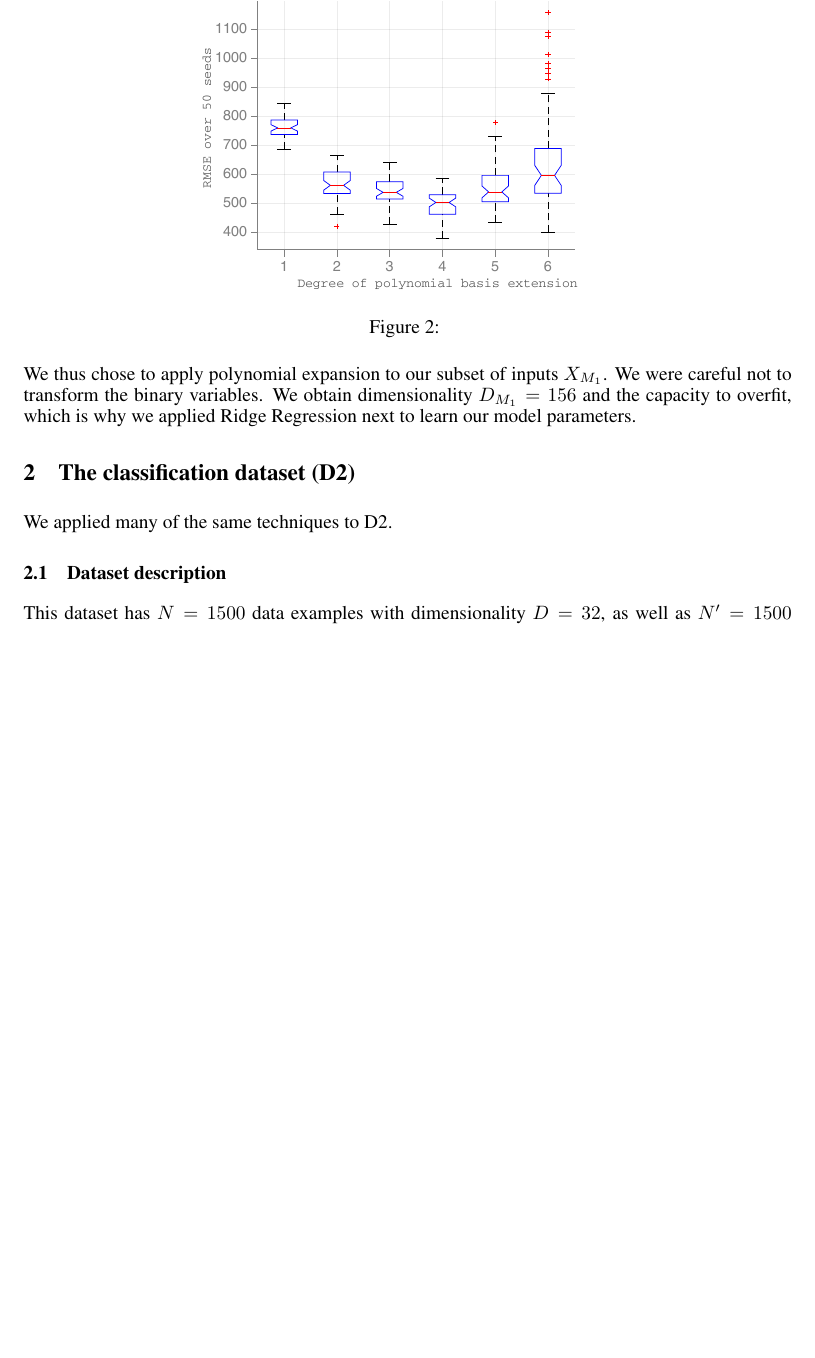
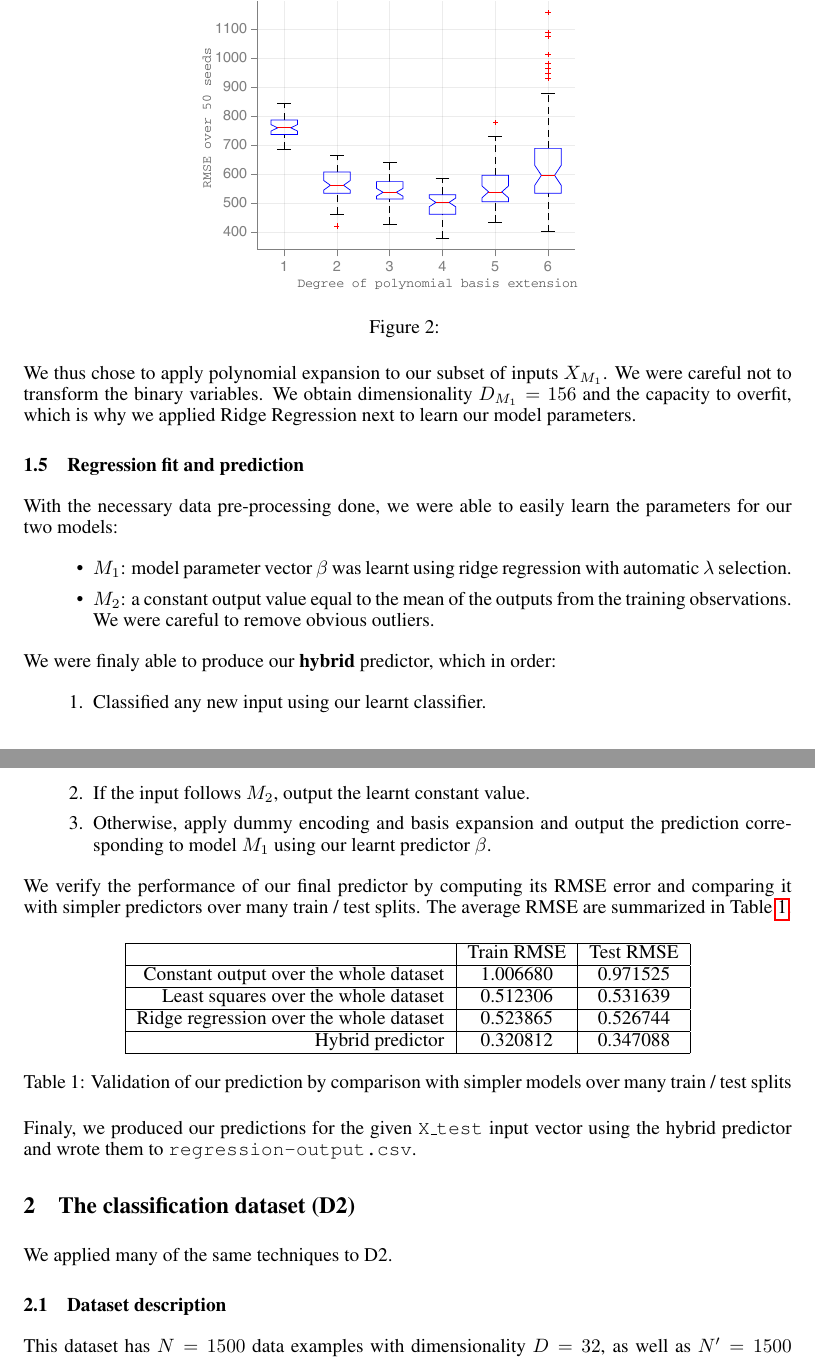
Before and after one commit to FASLADODO/ml-project-1, a LaTeX paper (report/report.tex): part of page 3 of 4 before the commit and two parts of pages 3 and 4 of 5 after it, the two joined at a grey line, cut so that both start at the same text, the shorter picture padded with empty space. Compiled offline with pdfLaTeX.

Commit message:
Report: regression fit and prediction + summary of error results

```diff
--- a/report/report.tex
+++ b/report/report.tex
@@ -105,6 +105,43 @@ EPFL \\
 
   We thus chose to apply polynomial expansion to our subset of inputs $X_{M_1}$. We were careful not to transform the binary variables. We obtain dimensionality $D_{M_1} = 156$ and the capacity to overfit, which is why we applied Ridge Regression next to learn our model parameters.
 
+  \subsection{Regression fit and prediction}
+  With the necessary data pre-processing done, we were able to easily learn the parameters for our two models:
+  \begin{itemize}
+    \item $M_1$: model parameter vector $\beta$ was learnt using ridge regression with automatic $\lambda$ selection.
+    \item $M_2$: a constant output value equal to the mean of the outputs from the training observations. We were careful to remove obvious outliers.
+  \end{itemize}
+
+  We were finaly able to produce our \textbf{hybrid} predictor, which in order:
+  \begin{enumerate}
+    \item Classified any new input using our learnt classifier.
+    \item If the input follows $M_2$, output the learnt constant value.
+    \item Otherwise, apply dummy encoding and basis expansion and output the prediction corresponding to model $M_1$ using our learnt predictor $\beta$.
+  \end{enumerate}
+
+  We verify the performance of our final predictor by computing its RMSE error and comparing it with simpler predictors over many train / test splits. The average RMSE are summarized in Table \ref{predictorValidation}.
+
+  \begin{table}[h]
+    \center
+    \begin{tabular}{|r|c|c|}
+      \hline
+                                              & Train RMSE & Test RMSE \\
+      \hline
+      Constant output over the whole dataset  & 1.006680   & 0.971525 \\
+      \hline
+      Least squares over the whole dataset    & 0.512306   & 0.531639 \\
+      \hline
+      Ridge regression over the whole dataset & 0.523865   & 0.526744 \\
+      \hline
+      Hybrid predictor                        & 0.320812   & 0.347088 \\
+      \hline
+    \end{tabular}
+    \caption{Validation of our prediction by comparison with simpler models over many train / test splits}
+    \label{predictorValidation}
+  \end{table}
+
+  Finaly, we produced our predictions for the given \texttt{X\_test} input vector using the hybrid predictor and wrote them to \texttt{regression-output.csv}.
+
 \section{The classification dataset (D2)}
   We applied many of the same techniques to D2.
 
```
